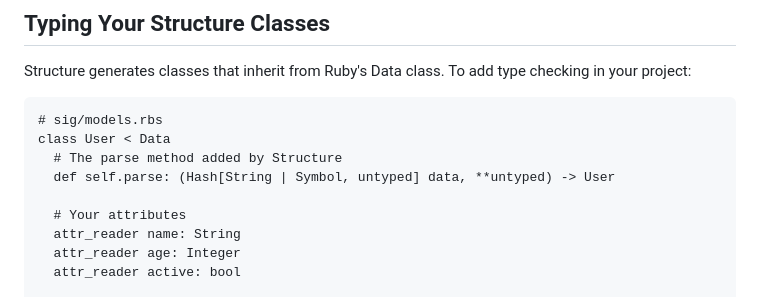
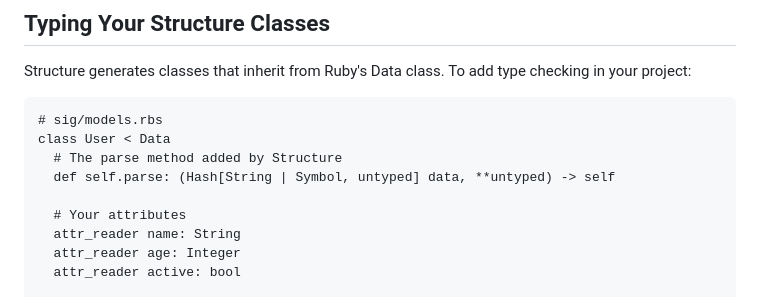
Before and after one commit to hakanensari/structure, a Markdown page: README.md, the part around the change. GitHub-like rendering.

Commit message:
docs: improve example

```diff
--- a/README.md
+++ b/README.md
@@ -357,7 +357,7 @@ Structure generates classes that inherit from Ruby's Data class. To add type che
 # sig/models.rbs
 class User < Data
   # The parse method added by Structure
-  def self.parse: (Hash[String | Symbol, untyped] data, **untyped) -> User
+  def self.parse: (Hash[String | Symbol, untyped] data, **untyped) -> self
 
   # Your attributes
   attr_reader name: String
```
